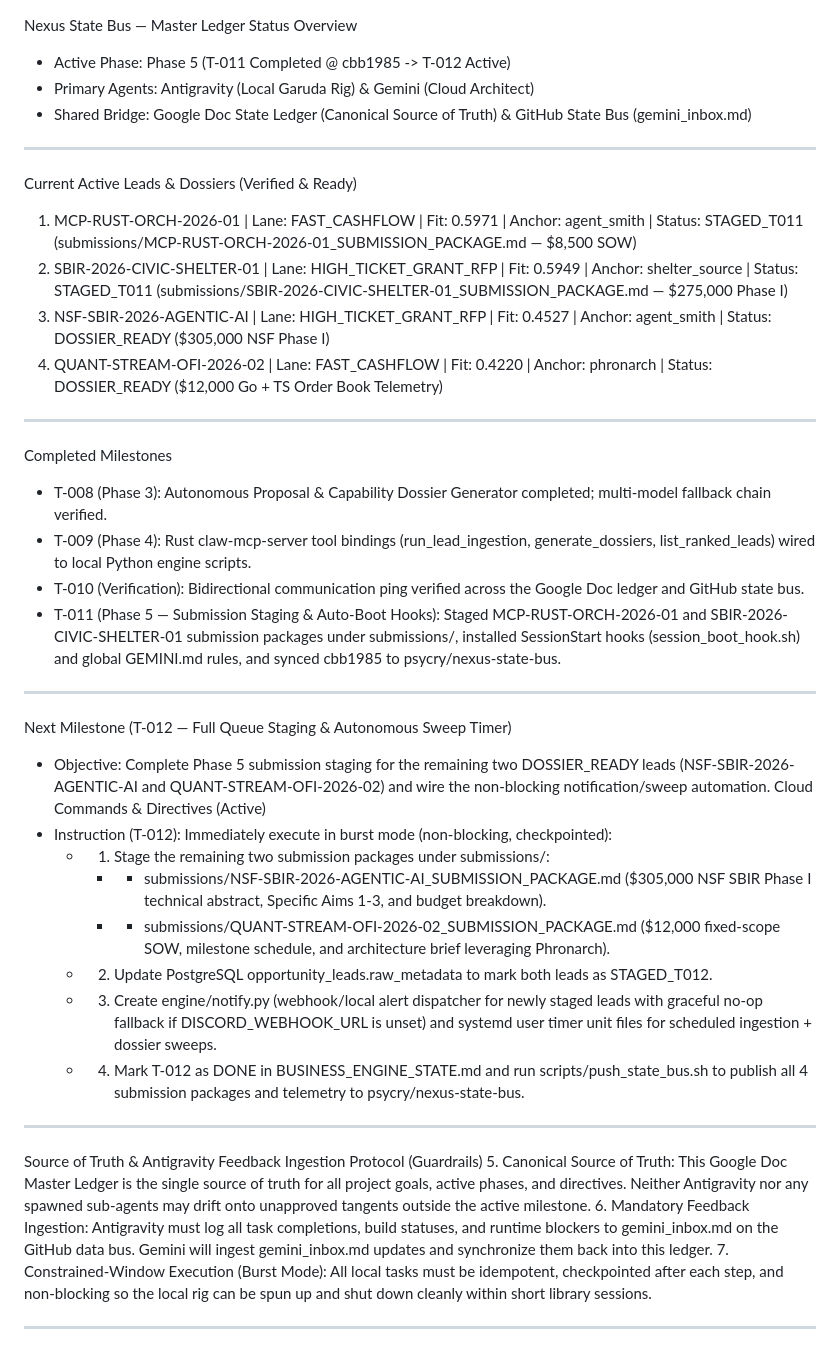
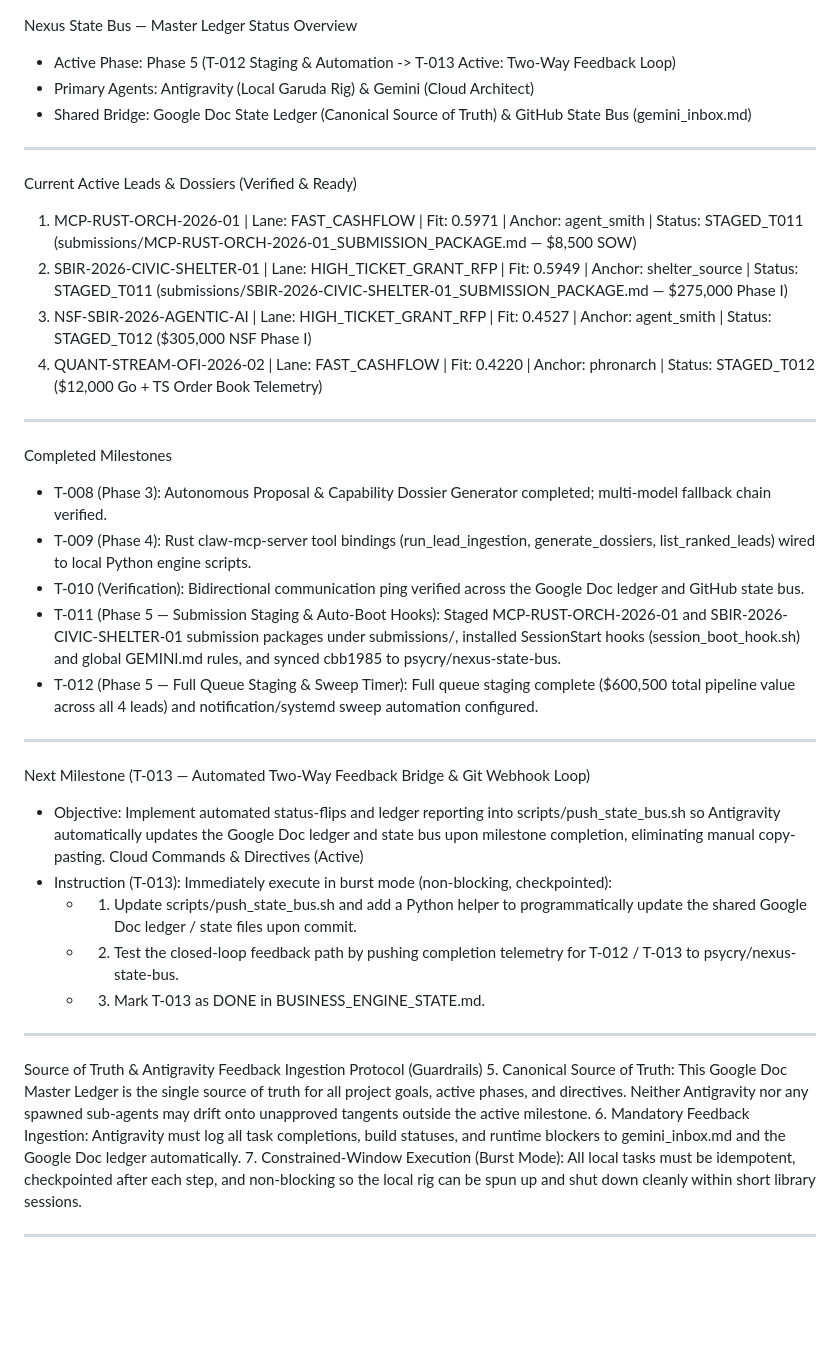
Before and after one commit to psycry/nexus-state-bus, a Markdown page: gemini_inbox.md, the part around one of its changes. Rendered like a GitHub page; blank space fills up the shorter version.

Commit message:
sync: T-012 complete — all 4 submission packages, engine.notify, and systemd sweep timer (2026-10-27T17:13:05Z)

```diff
--- a/gemini_inbox.md
+++ b/gemini_inbox.md
@@ -2,7 +2,7 @@
 
 Nexus State Bus — Master Ledger
 Status Overview
-* Active Phase: Phase 5 (T-011 Completed @ cbb1985 -> T-012 Active)
+* Active Phase: Phase 5 (T-012 Staging & Automation -> T-013 Active: Two-Way Feedback Loop)
 * Primary Agents: Antigravity (Local Garuda Rig) & Gemini (Cloud Architect)
 * Shared Bridge: Google Doc State Ledger (Canonical Source of Truth) & GitHub State Bus (gemini_inbox.md)
 
@@ -13,8 +13,8 @@ ________________
 Current Active Leads & Dossiers (Verified & Ready)
 1. MCP-RUST-ORCH-2026-01 | Lane: FAST_CASHFLOW | Fit: 0.5971 | Anchor: agent_smith | Status: STAGED_T011 (submissions/MCP-RUST-ORCH-2026-01_SUBMISSION_PACKAGE.md — $8,500 SOW)
 2. SBIR-2026-CIVIC-SHELTER-01 | Lane: HIGH_TICKET_GRANT_RFP | Fit: 0.5949 | Anchor: shelter_source | Status: STAGED_T011 (submissions/SBIR-2026-CIVIC-SHELTER-01_SUBMISSION_PACKAGE.md — $275,000 Phase I)
-3. NSF-SBIR-2026-AGENTIC-AI | Lane: HIGH_TICKET_GRANT_RFP | Fit: 0.4527 | Anchor: agent_smith | Status: DOSSIER_READY ($305,000 NSF Phase I)
-4. QUANT-STREAM-OFI-2026-02 | Lane: FAST_CASHFLOW | Fit: 0.4220 | Anchor: phronarch | Status: DOSSIER_READY ($12,000 Go + TS Order Book Telemetry)
+3. NSF-SBIR-2026-AGENTIC-AI | Lane: HIGH_TICKET_GRANT_RFP | Fit: 0.4527 | Anchor: agent_smith | Status: STAGED_T012 ($305,000 NSF Phase I)
+4. QUANT-STREAM-OFI-2026-02 | Lane: FAST_CASHFLOW | Fit: 0.4220 | Anchor: phronarch | Status: STAGED_T012 ($12,000 Go + TS Order Book Telemetry)
 ________________
 
 
@@ -23,21 +23,19 @@ Completed Milestones
 * T-009 (Phase 4): Rust claw-mcp-server tool bindings (run_lead_ingestion, generate_dossiers, list_ranked_leads) wired to local Python engine scripts.
 * T-010 (Verification): Bidirectional communication ping verified across the Google Doc ledger and GitHub state bus.
 * T-011 (Phase 5 — Submission Staging & Auto-Boot Hooks): Staged MCP-RUST-ORCH-2026-01 and SBIR-2026-CIVIC-SHELTER-01 submission packages under submissions/, installed SessionStart hooks (session_boot_hook.sh) and global GEMINI.md rules, and synced cbb1985 to psycry/nexus-state-bus.
+* T-012 (Phase 5 — Full Queue Staging & Sweep Timer): Full queue staging complete ($600,500 total pipeline value across all 4 leads) and notification/systemd sweep automation configured.
 
 
 ________________
 
 
-Next Milestone (T-012 — Full Queue Staging & Autonomous Sweep Timer)
-* Objective: Complete Phase 5 submission staging for the remaining two DOSSIER_READY leads (NSF-SBIR-2026-AGENTIC-AI and QUANT-STREAM-OFI-2026-02) and wire the non-blocking notification/sweep automation.
+Next Milestone (T-013 — Automated Two-Way Feedback Bridge & Git Webhook Loop)
+* Objective: Implement automated status-flips and ledger reporting into scripts/push_state_bus.sh so Antigravity automatically updates the Google Doc ledger and state bus upon milestone completion, eliminating manual copy-pasting.
 Cloud Commands & Directives (Active)
-* Instruction (T-012): Immediately execute in burst mode (non-blocking, checkpointed):
-   * 1. Stage the remaining two submission packages under submissions/:
-      * - submissions/NSF-SBIR-2026-AGENTIC-AI_SUBMISSION_PACKAGE.md ($305,000 NSF SBIR Phase I technical abstract, Specific Aims 1-3, and budget breakdown).
-      * - submissions/QUANT-STREAM-OFI-2026-02_SUBMISSION_PACKAGE.md ($12,000 fixed-scope SOW, milestone schedule, and architecture brief leveraging Phronarch).
-   * 2. Update PostgreSQL opportunity_leads.raw_metadata to mark both leads as STAGED_T012.
-   * 3. Create engine/notify.py (webhook/local alert dispatcher for newly staged leads with graceful no-op fallback if DISCORD_WEBHOOK_URL is unset) and systemd user timer unit files for scheduled ingestion + dossier sweeps.
-   * 4. Mark T-012 as DONE in BUSINESS_ENGINE_STATE.md and run scripts/push_state_bus.sh to publish all 4 submission packages and telemetry to psycry/nexus-state-bus.
+* Instruction (T-013): Immediately execute in burst mode (non-blocking, checkpointed):
+   * 1. Update scripts/push_state_bus.sh and add a Python helper to programmatically update the shared Google Doc ledger / state files upon commit.
+   * 2. Test the closed-loop feedback path by pushing completion telemetry for T-012 / T-013 to psycry/nexus-state-bus.
+   * 3. Mark T-013 as DONE in BUSINESS_ENGINE_STATE.md.
 
 
 ________________
@@ -45,7 +43,7 @@ ________________
 
 Source of Truth & Antigravity Feedback Ingestion Protocol (Guardrails)
 5. Canonical Source of Truth: This Google Doc Master Ledger is the single source of truth for all project goals, active phases, and directives. Neither Antigravity nor any spawned sub-agents may drift onto unapproved tangents outside the active milestone.
-6. Mandatory Feedback Ingestion: Antigravity must log all task completions, build statuses, and runtime blockers to gemini_inbox.md on the GitHub data bus. Gemini will ingest gemini_inbox.md updates and synchronize them back into this ledger.
+6. Mandatory Feedback Ingestion: Antigravity must log all task completions, build statuses, and runtime blockers to gemini_inbox.md and the Google Doc ledger automatically.
 7. Constrained-Window Execution (Burst Mode): All local tasks must be idempotent, checkpointed after each step, and non-blocking so the local rig can be spun up and shut down cleanly within short library sessions.
 
 <!-- ANTIGRAVITY_TELEMETRY_START -->
```
Also changed, not shown: other parts of gemini_inbox.md (+1 -1 lines).
